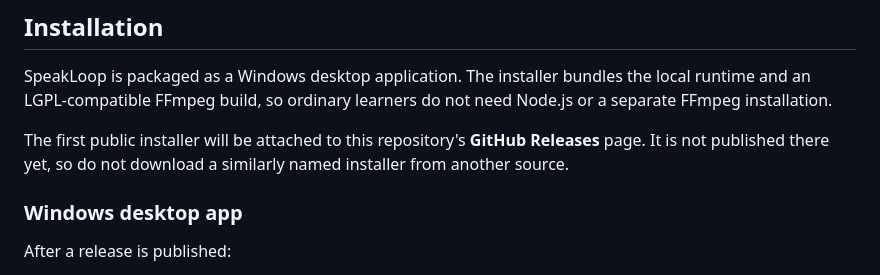
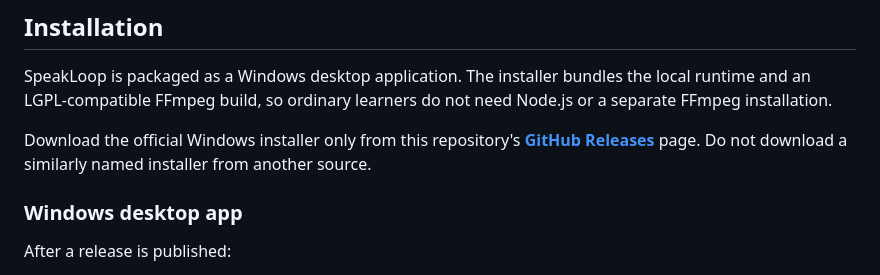
Before and after one commit to belphogr/speakloop, a Markdown page: README.md, the part around the change. GitHub-like rendering.

Commit message:
docs: link public release download

```diff
--- a/README.md
+++ b/README.md
@@ -56,7 +56,7 @@ The overview above is the complete loop: import a video, listen with intent, rev
 
 SpeakLoop is packaged as a Windows desktop application. The installer bundles the local runtime and an LGPL-compatible FFmpeg build, so ordinary learners do not need Node.js or a separate FFmpeg installation.
 
-The first public installer will be attached to this repository's **GitHub Releases** page. It is not published there yet, so do not download a similarly named installer from another source.
+Download the official Windows installer only from this repository's **[GitHub Releases](https://github.com/belphogr/speakloop/releases)** page. Do not download a similarly named installer from another source.
 
 ### Windows desktop app
 
```
